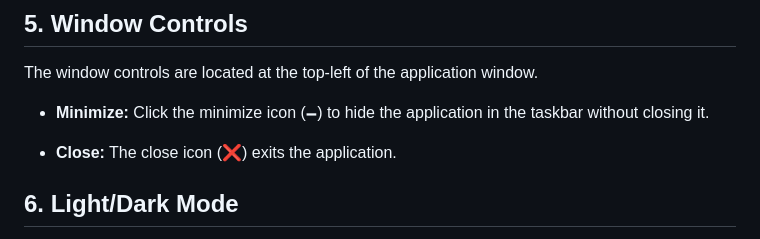
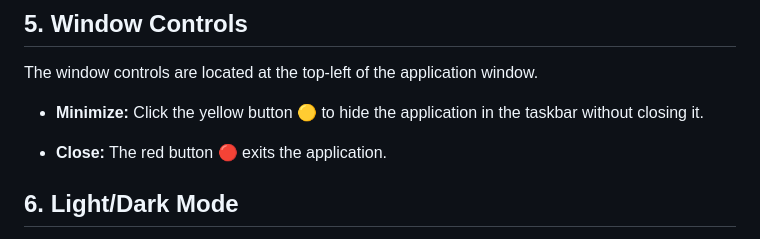
Before and after one commit to CCT-Dublin/music-player-ca1-aoe, a Markdown page: README.md, the part around the change. GitHub-like rendering.

```diff
--- a/README.md
+++ b/README.md
@@ -61,9 +61,9 @@ By adjusting these sliders, you can customize the audio output to your preferenc
 
 The window controls are located at the top-left of the application window.
 
-* **Minimize:** Click the minimize icon (🗕) to hide the application in the taskbar without closing it.
+* **Minimize:** Click the yellow button :yellow_circle: to hide the application in the taskbar without closing it.
 
-* **Close:** The close icon (❌) exits the application.
+* **Close:** The red button :red_circle: exits the application.
 
 ## 6. Light/Dark Mode
 
```
